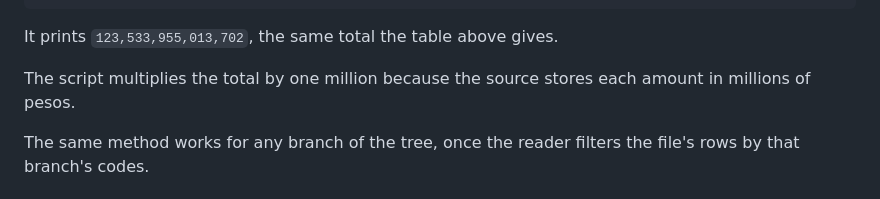
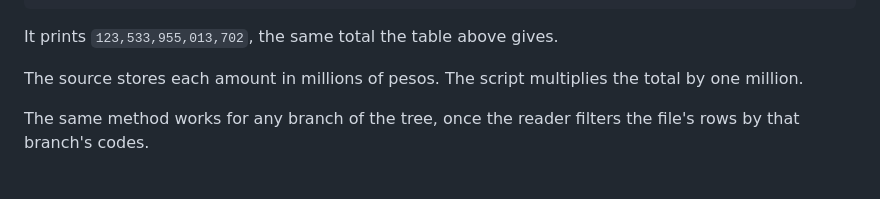
Before and after one commit to elranu/enquelagastan, a Markdown page: README.md, the part around the change. Drawn GitHub-style.

Commit message:
Fix ASD-STE100 compliance: split compound sentence in README
Split the sentence in "Check a number yourself" section into two sentences,
each with one idea and under 25 words, to comply with ASD-STE100.

Co-Authored-By: Claude Opus 5 <noreply@anthropic.com>

```diff
--- a/README.md
+++ b/README.md
@@ -58,8 +58,7 @@ print(f'{total * 1_000_000:,.0f}')
 
 It prints `123,533,955,013,702`, the same total the table above gives.
 
-The script multiplies the total by one million because the source stores
-each amount in millions of pesos.
+The source stores each amount in millions of pesos. The script multiplies the total by one million.
 
 The same method works for any branch of the tree, once the reader filters
 the file's rows by that branch's codes.
```
